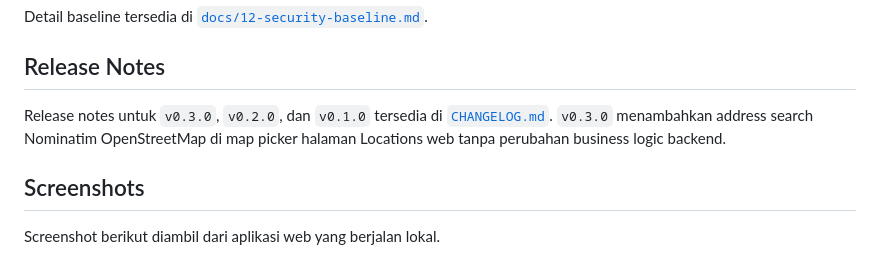
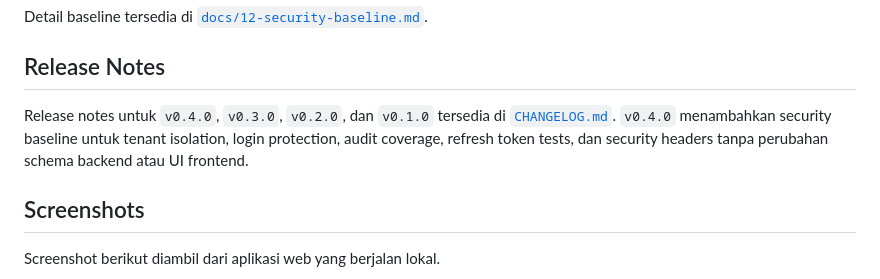
Before and after one commit to feronsadana54/hadivo-backend, a Markdown page: README.md, the part around the change. Drawn GitHub-style.

Commit message:
docs: prepare v0.4.0 release notes

```diff
--- a/README.md
+++ b/README.md
@@ -140,7 +140,7 @@ Detail baseline tersedia di [`docs/12-security-baseline.md`](docs/12-security-ba
 
 ## Release Notes
 
-Release notes untuk `v0.3.0`, `v0.2.0`, dan `v0.1.0` tersedia di [`CHANGELOG.md`](CHANGELOG.md). `v0.3.0` menambahkan address search Nominatim OpenStreetMap di map picker halaman Locations web tanpa perubahan business logic backend.
+Release notes untuk `v0.4.0`, `v0.3.0`, `v0.2.0`, dan `v0.1.0` tersedia di [`CHANGELOG.md`](CHANGELOG.md). `v0.4.0` menambahkan security baseline untuk tenant isolation, login protection, audit coverage, refresh token tests, dan security headers tanpa perubahan schema backend atau UI frontend.
 
 ## Screenshots
 
```
Also changed, not shown: CHANGELOG.md (+22 -0 lines).
